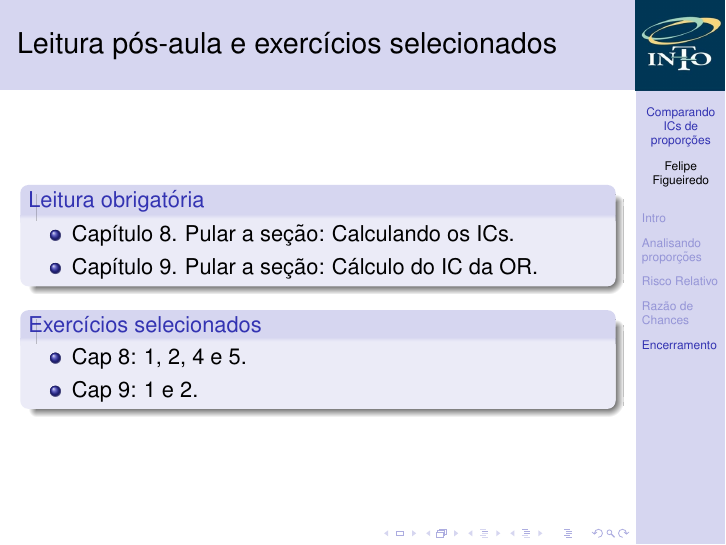
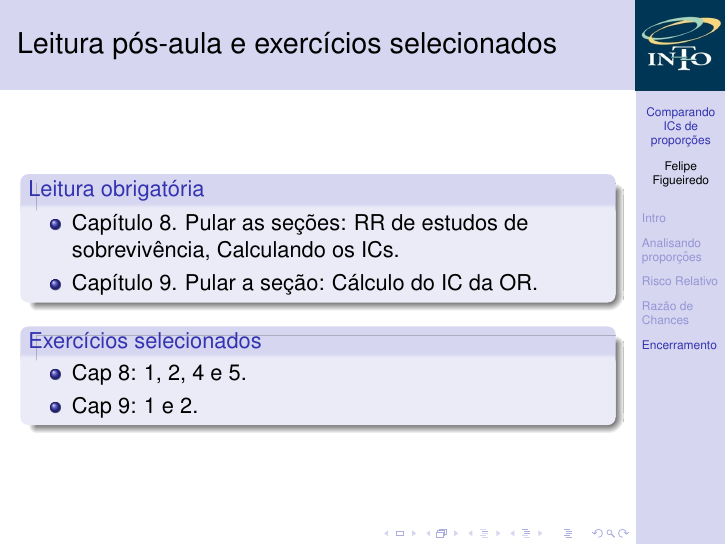
Before and after one commit to philsf/Bioestatistica, LaTeX slides (Aulas/BE-OR-RR-cap8-9.tex): page 28 of 28. Compiled offline with pdfLaTeX.

Commit message:
fix: pós-aula - pular sobrevivência

```diff
--- a/Aulas/BE-OR-RR-cap8-9.tex
+++ b/Aulas/BE-OR-RR-cap8-9.tex
@@ -427,7 +427,7 @@
 \begin{frame}{Leitura pós-aula e exercícios selecionados}
   \begin{block}{Leitura obrigatória}
     \begin{itemize}
-    \item Capítulo 8. Pular a seção: Calculando os ICs.
+    \item Capítulo 8. Pular as seções: RR de estudos de sobrevivência, Calculando os ICs.
     \item Capítulo 9. Pular a seção: Cálculo do IC da OR.
     \end{itemize}
   \end{block}
```
